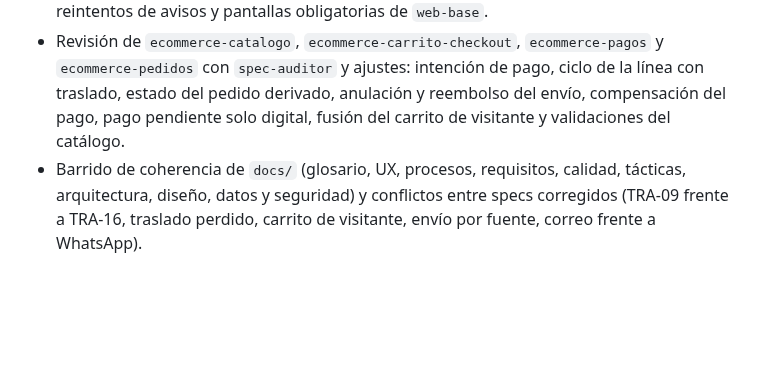
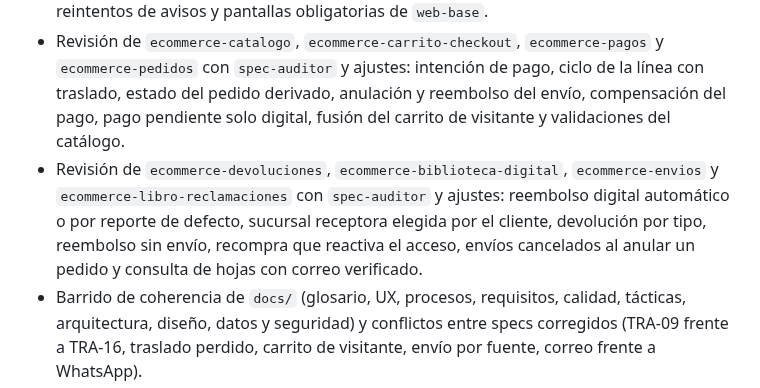
Before and after one commit to P35C4D0R4B1050/BabelHub, a Markdown page: progress/CHANGELOG.md, the part around the change. GitHub-like rendering; blank space fills up the shorter version.

```diff
--- a/progress/CHANGELOG.md
+++ b/progress/CHANGELOG.md
@@ -16,6 +16,7 @@ Qué se completó, cuándo y en qué feature. Se actualiza con la skill `progres
 - Revisión de las specs de Inventario con `spec-auditor` y ajustes: ingreso inicial de stock, carreras entre reserva, traslado, anulación y entrega, reservas vencidas, traslados vinculados con aviso a las 48 horas, ajustes de la administración y criterios de concurrencia. Nuevo estado de reserva `cerrada`.
 - Revisión de `identidad-seguridad`, `transversal-notificaciones` y `web-base` con `spec-auditor` y ajustes: cancelación de cuenta aplazada, renovación con vencimiento heredado, reto del segundo factor, cambio de correo según riesgo (nueva amenaza AM27), textos legales con versión validada por Identidad, correo verificado en la credencial, estados y reintentos de avisos y pantallas obligatorias de `web-base`.
 - Revisión de `ecommerce-catalogo`, `ecommerce-carrito-checkout`, `ecommerce-pagos` y `ecommerce-pedidos` con `spec-auditor` y ajustes: intención de pago, ciclo de la línea con traslado, estado del pedido derivado, anulación y reembolso del envío, compensación del pago, pago pendiente solo digital, fusión del carrito de visitante y validaciones del catálogo.
+- Revisión de `ecommerce-devoluciones`, `ecommerce-biblioteca-digital`, `ecommerce-envios` y `ecommerce-libro-reclamaciones` con `spec-auditor` y ajustes: reembolso digital automático o por reporte de defecto, sucursal receptora elegida por el cliente, devolución por tipo, reembolso sin envío, recompra que reactiva el acceso, envíos cancelados al anular un pedido y consulta de hojas con correo verificado.
 - Barrido de coherencia de `docs/` (glosario, UX, procesos, requisitos, calidad, tácticas, arquitectura, diseño, datos y seguridad) y conflictos entre specs corregidos (TRA-09 frente a TRA-16, traslado perdido, carrito de visitante, envío por fuente, correo frente a WhatsApp).
 - Nuevos o cambiados: rutas entre fuentes, reserva ligada al traslado, descuento de físico a domicilio, pedido no recogido, cancelación del cliente, pago pendiente con reserva extendida, límites de cuentas y de hojas por origen, sesión web, textos legales versionados, segundo factor del personal, mayoría de edad, auditoría unificada, alertas por correo y credencial de lectura del asistente.
 
```
Also changed, not shown: progress/R3-analisis-inicial.md (+17 -0 lines).
